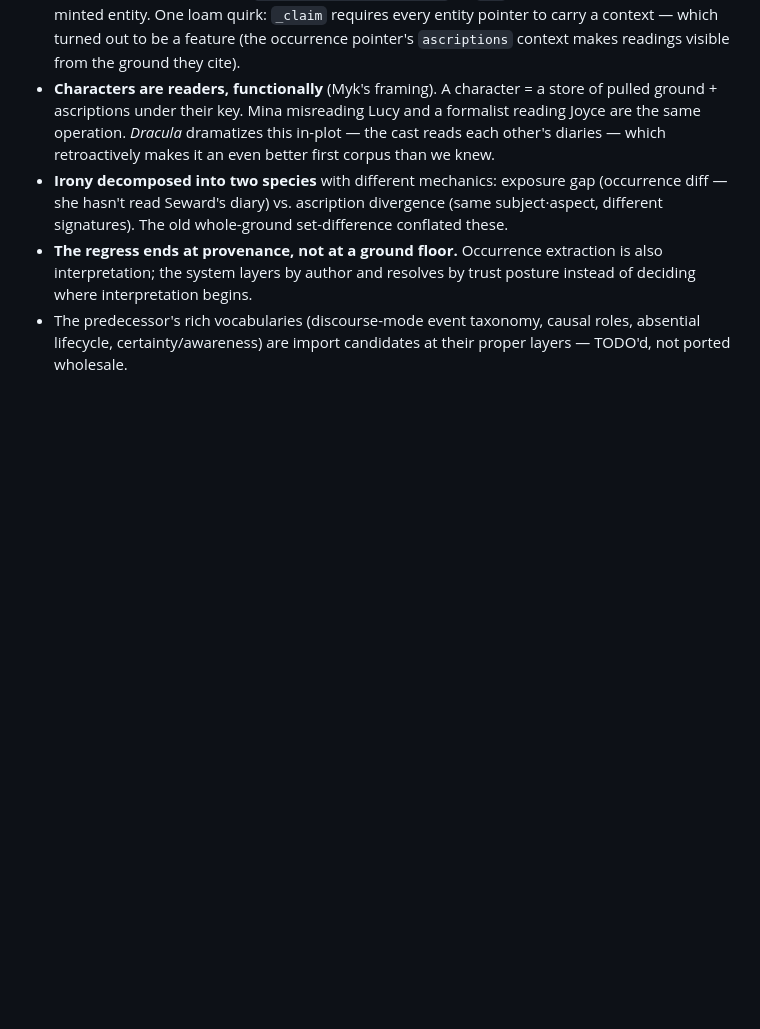
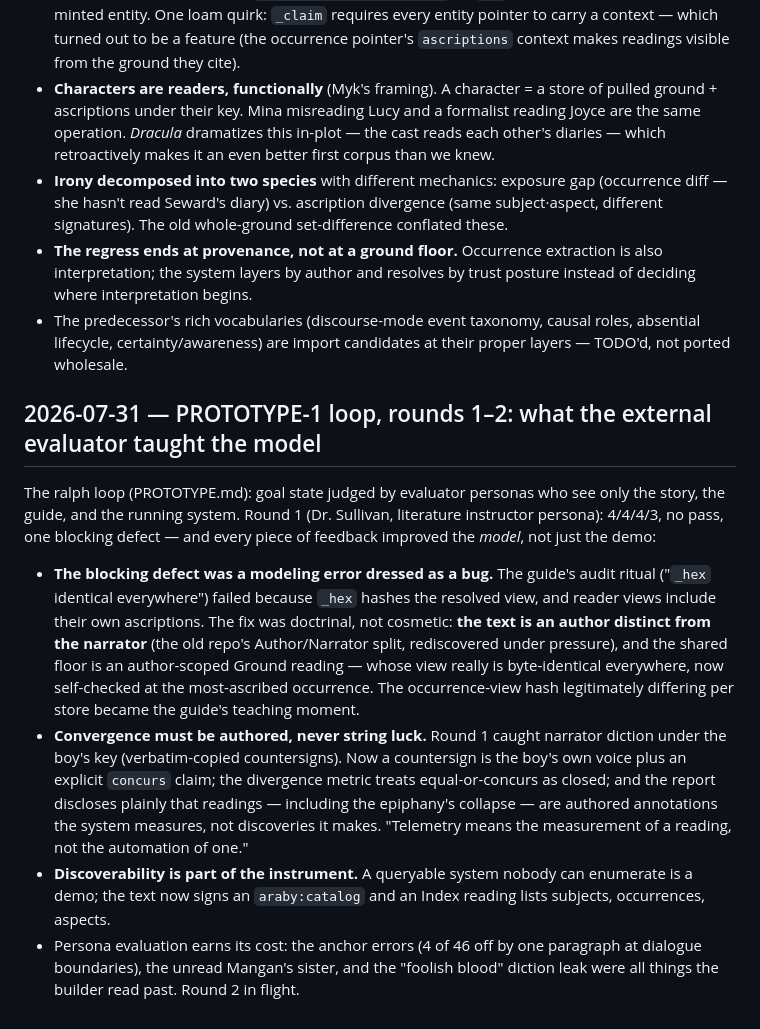
Before and after one commit to bombadil-labs/narrative-telemetry, a Markdown page: JOURNAL.md, the part around the change. Drawn GitHub-style; blank space fills up the shorter version.

Commit message:
JOURNAL: PROTOTYPE-1 loop rounds 1-2 lessons
Co-Authored-By: Claude Fable 5 <noreply@anthropic.com>
Claude-Session: https://claude.ai/code/session_01KXFzfY6VBb7f94TUa7iQdg

```diff
--- a/JOURNAL.md
+++ b/JOURNAL.md
@@ -120,3 +120,30 @@ that substrate. Decisions and learnings:
 - The predecessor's rich vocabularies (discourse-mode event taxonomy, causal roles, absential
   lifecycle, certainty/awareness) are import candidates at their proper layers — TODO'd, not
   ported wholesale.
+
+## 2026-07-31 — PROTOTYPE-1 loop, rounds 1–2: what the external evaluator taught the model
+
+The ralph loop (PROTOTYPE.md): goal state judged by evaluator personas who see only the story,
+the guide, and the running system. Round 1 (Dr. Sullivan, literature instructor persona):
+4/4/4/3, no pass, one blocking defect — and every piece of feedback improved the *model*, not
+just the demo:
+
+- **The blocking defect was a modeling error dressed as a bug.** The guide's audit ritual
+  ("`_hex` identical everywhere") failed because `_hex` hashes the resolved view, and reader
+  views include their own ascriptions. The fix was doctrinal, not cosmetic: **the text is an
+  author distinct from the narrator** (the old repo's Author/Narrator split, rediscovered
+  under pressure), and the shared floor is an author-scoped Ground reading — whose view
+  really is byte-identical everywhere, now self-checked at the most-ascribed occurrence. The
+  occurrence-view hash legitimately differing per store became the guide's teaching moment.
+- **Convergence must be authored, never string luck.** Round 1 caught narrator diction under
+  the boy's key (verbatim-copied countersigns). Now a countersign is the boy's own voice plus
+  an explicit `concurs` claim; the divergence metric treats equal-or-concurs as closed; and
+  the report discloses plainly that readings — including the epiphany's collapse — are
+  authored annotations the system measures, not discoveries it makes. "Telemetry means the
+  measurement of a reading, not the automation of one."
+- **Discoverability is part of the instrument.** A queryable system nobody can enumerate is a
+  demo; the text now signs an `araby:catalog` and an Index reading lists subjects,
+  occurrences, aspects.
+- Persona evaluation earns its cost: the anchor errors (4 of 46 off by one paragraph at
+  dialogue boundaries), the unread Mangan's sister, and the "foolish blood" diction leak were
+  all things the builder read past. Round 2 in flight.
```
